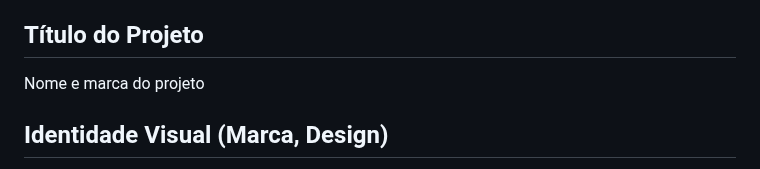
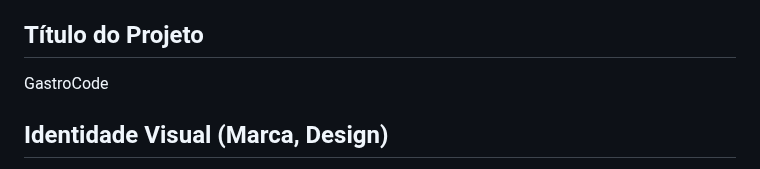
Before and after one commit to ICEI-PUC-Minas-PMV-SI/pmv-si-2023-2-pe1-t1-gastrocode-pmv, a Markdown page: presentation/README.md, the part around one of its changes. Drawn GitHub-style.

Commit message:
Inclusão da apresentação do Trabalho GastroCode

```diff
--- a/presentation/README.md
+++ b/presentation/README.md
@@ -13,7 +13,7 @@ O conjunto de slides deve ser apresentado em um arquivo PowerPoint ou PDF. A apr
 
 ## Título do Projeto
 
-Nome e marca do projeto
+GastroCode
 
 ## Identidade Visual (Marca, Design)
 
```
Also changed, not shown: other parts of presentation/README.md (+5 -0 lines).
